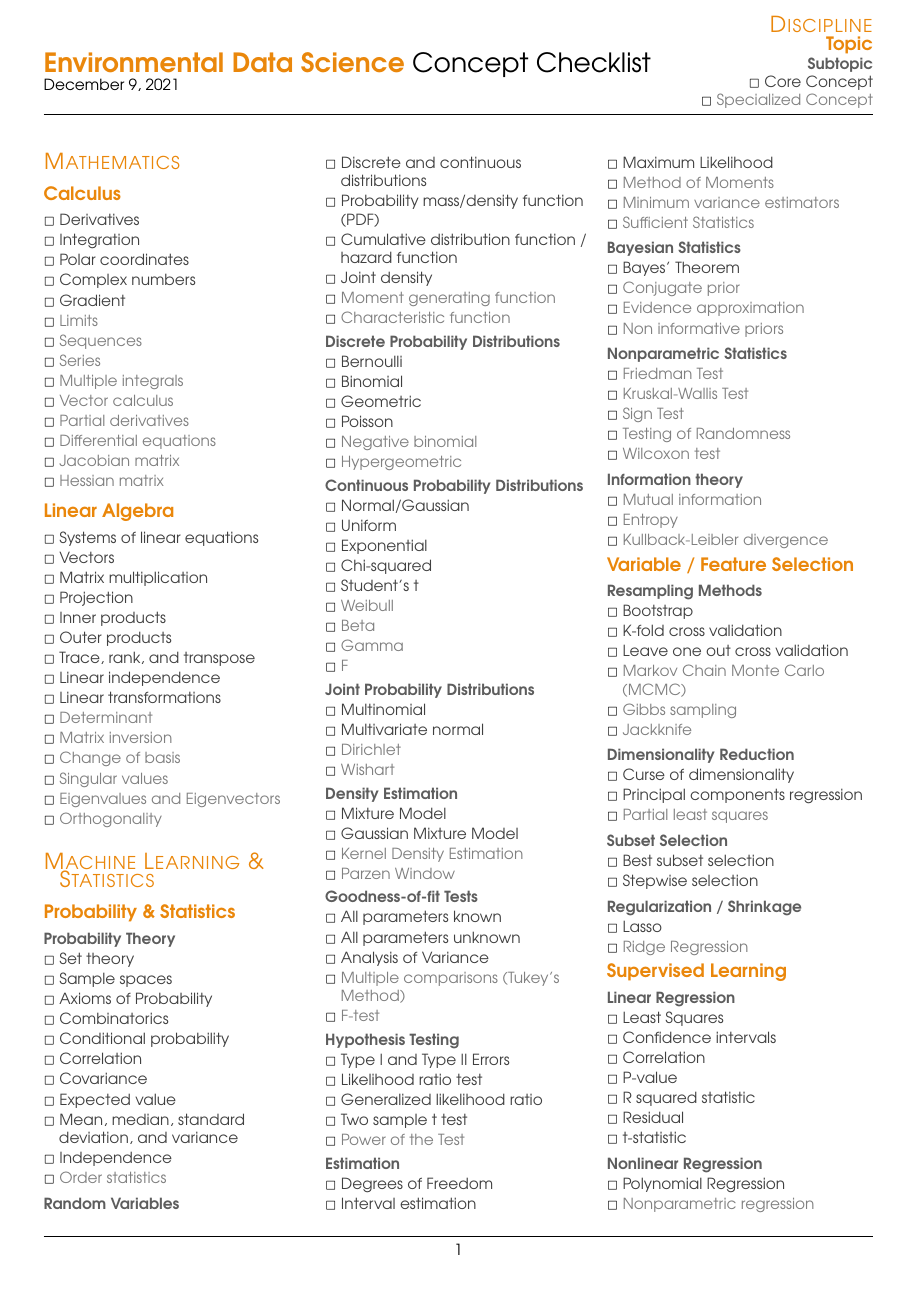
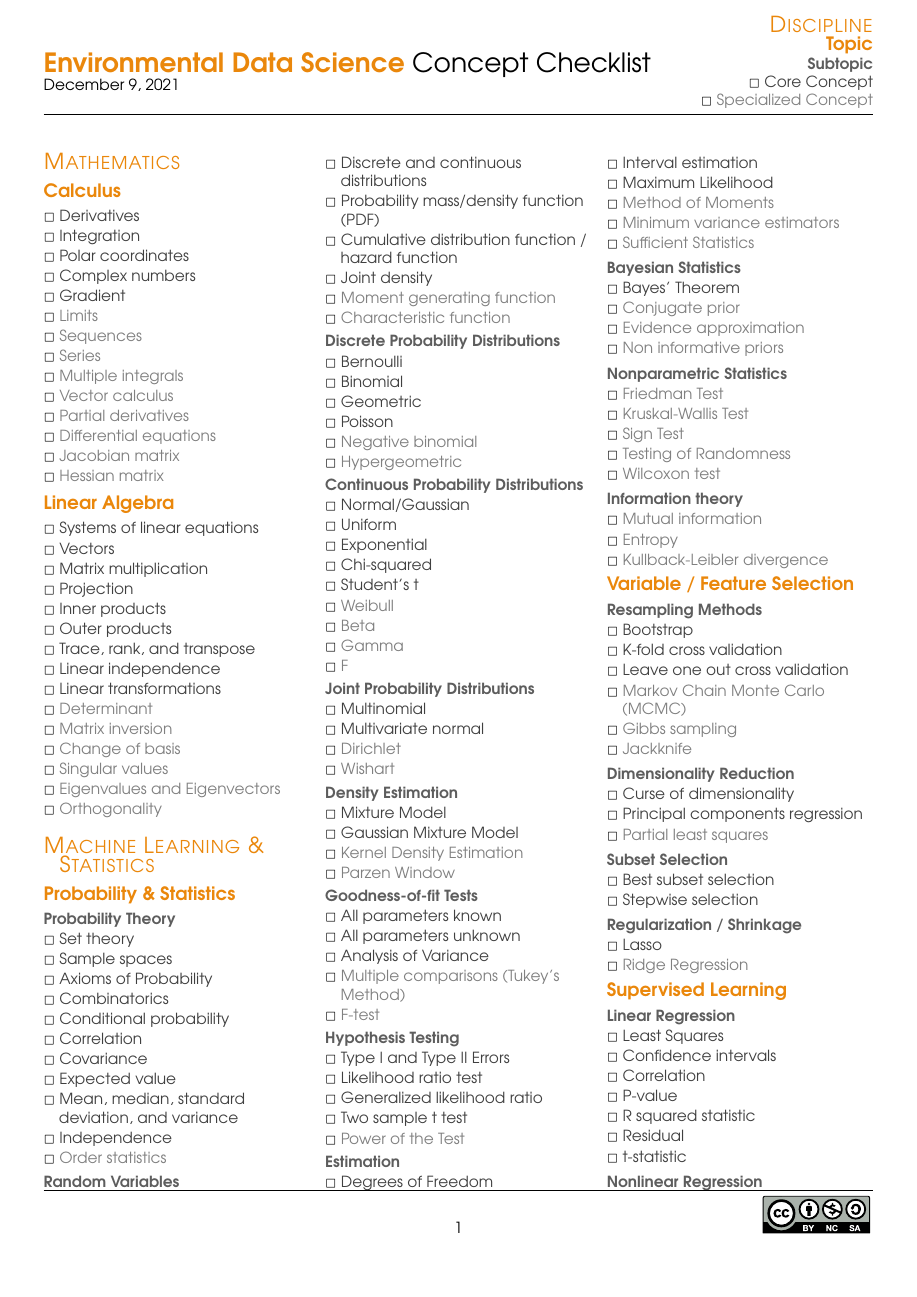
Before and after one commit to mkrapp/Environmental-Data-Science-Concept-Checklist, a LaTeX document (eds-concept-checklist.tex): page 1 of 4. Compiled offline with pdfLaTeX.

Commit message:
add CC by NC SA 4.0 to LaTeX file

```diff
--- a/eds-concept-checklist.tex
+++ b/eds-concept-checklist.tex
@@ -1,5 +1,5 @@
 \documentclass{article}
-\usepackage[a4paper,left=10mm,right=10mm,bottom=20mm,top=35mm,headheight=65pt]{geometry}
+\usepackage[a4paper,left=10mm,right=10mm,bottom=25mm,top=35mm,headheight=65pt]{geometry}
 \usepackage{multicol}
 \usepackage{blindtext}
 \usepackage{xcolor}
@@ -8,7 +8,12 @@
 \usepackage{relsize}
 \usepackage{ifthen}
 \usepackage{wasysym}
-\usepackage{hyperref}
+\usepackage[hidelinks]{hyperref}
+\usepackage[
+    type={CC},
+    modifier={by-nc-sa},
+    version={4.0}
+]{doclicense}
 
 \renewcommand{\familydefault}{\sfdefault}
 \setlength\parindent{0em}
@@ -35,6 +40,7 @@
 \rhead{\ifthenelse{\value{page}=1}{\discipline{Discipline}\topic{Topic}\subtopic{Subtopic}\cconcept{Core Concept} \sconcept{Specialized Concept}\vspace{-1em}}{\today}}
 \lhead{\ifthenelse{\value{page}=1}{\vfill \LARGE{\textcolor{maincolor}{\textbf{Environmental Data Science}} Concept Checklist} \vfill \normalsize{\today} \vfill}{\LARGE{\textcolor{maincolor}{\textbf{Environmental Data Science}} Concept Checklist}}}
 \cfoot{\thepage}
+\rfoot{\scriptsize\doclicenseImage}
 \renewcommand{\footrulewidth}{0.5pt}
 
 % adapted from Kyle Bradbury's Data Science Concept Checklist (June 5, 2016)
```
Also changed, not shown: eds-concept-checklist.pdf.
